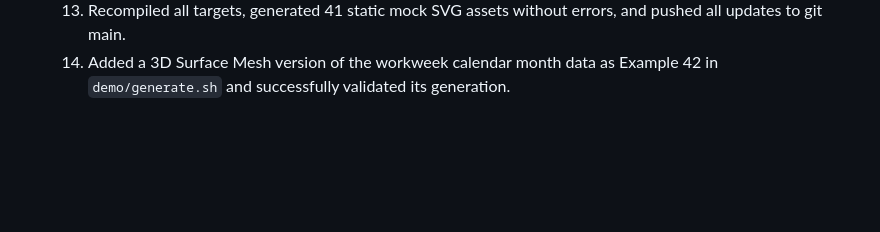
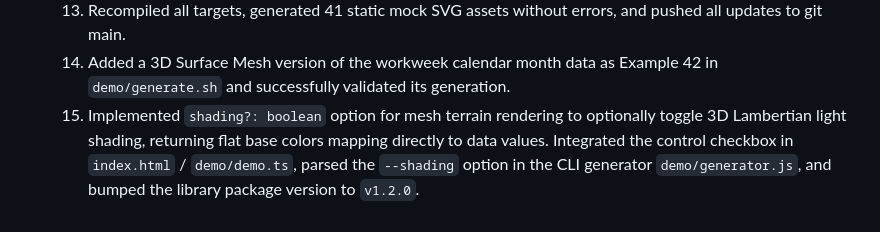
Before and after one commit to mlechner911/mlcheatmap, a Markdown page: .mlcai/WORKLOG.md, the part around the change. Rendered like a GitHub page; blank space fills up the shorter version.

Commit message:
docs: update WORKLOG.md to include optional mesh shading and v1.2.0 release log

```diff
--- a/.mlcai/WORKLOG.md
+++ b/.mlcai/WORKLOG.md
@@ -167,3 +167,4 @@
   12. Dynamically shifted `viewY` upwards and increased the SVG `height` to prevent multi-line titles from overlapping the isometric elements.
   13. Recompiled all targets, generated 41 static mock SVG assets without errors, and pushed all updates to git main.
   14. Added a 3D Surface Mesh version of the workweek calendar month data as Example 42 in `demo/generate.sh` and successfully validated its generation.
+  15. Implemented `shading?: boolean` option for mesh terrain rendering to optionally toggle 3D Lambertian light shading, returning flat base colors mapping directly to data values. Integrated the control checkbox in `index.html` / `demo/demo.ts`, parsed the `--shading` option in the CLI generator `demo/generator.js`, and bumped the library package version to `v1.2.0`.
```
